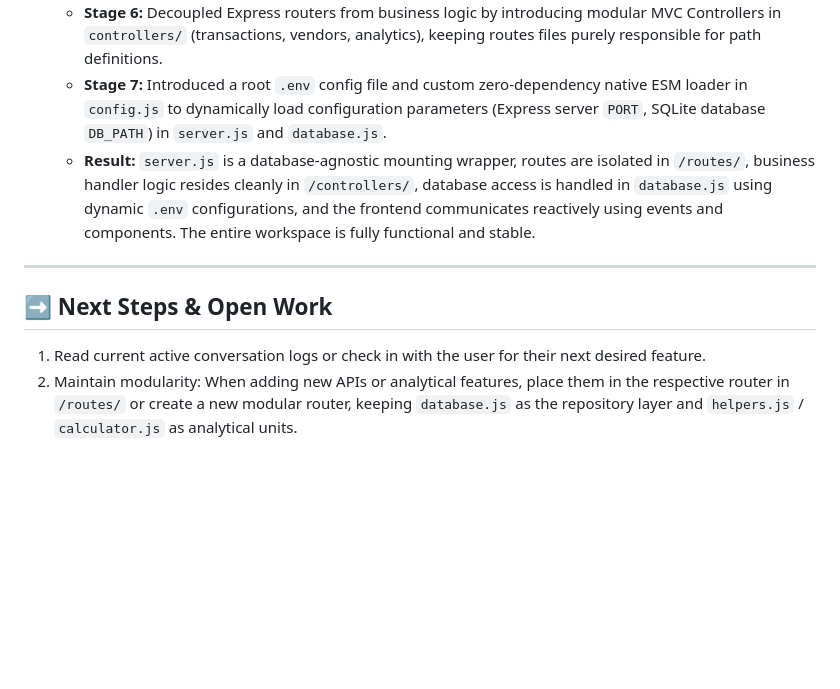
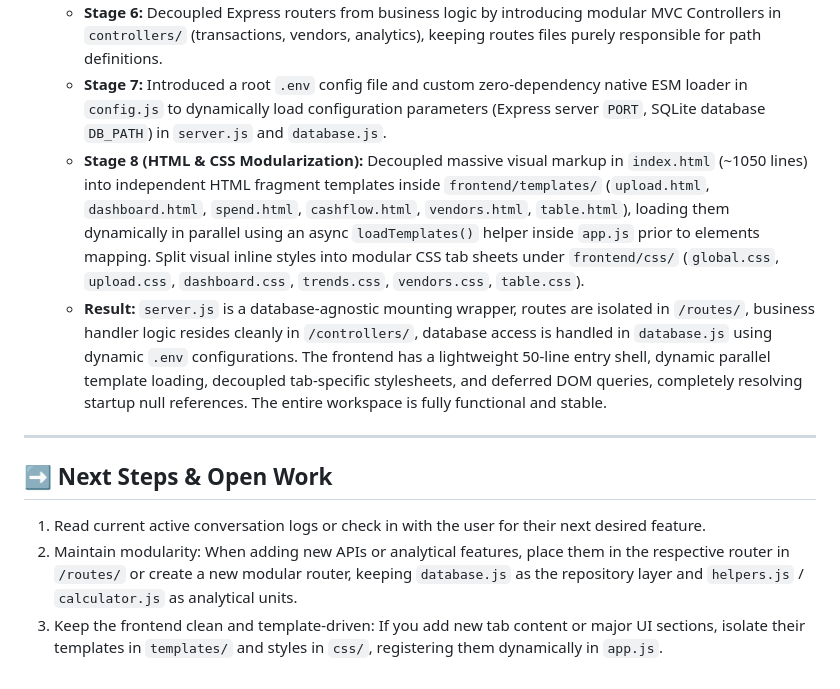
Before and after one commit to sahiil2o/Finlens-migration, a Markdown page: FinLens_Session_Instructions.md, the part around the change. GitHub-like rendering; blank space fills up the shorter version.

Commit message:
docs: update instructions with Stage 8 architecture

```diff
--- a/FinLens_Session_Instructions.md
+++ b/FinLens_Session_Instructions.md
@@ -42,7 +42,8 @@
   * **Stage 5:** Extracted monolithic inline HTML string interpolation blocks from `summary.js` into modular functional template component modules inside `components/` (e.g. `StatCard.js`, `AccountCard.js`, `SalaryCycleCard.js`).
   * **Stage 6:** Decoupled Express routers from business logic by introducing modular MVC Controllers in `controllers/` (transactions, vendors, analytics), keeping routes files purely responsible for path definitions.
   * **Stage 7:** Introduced a root `.env` config file and custom zero-dependency native ESM loader in `config.js` to dynamically load configuration parameters (Express server `PORT`, SQLite database `DB_PATH`) in `server.js` and `database.js`.
-  * **Result:** `server.js` is a database-agnostic mounting wrapper, routes are isolated in `/routes/`, business handler logic resides cleanly in `/controllers/`, database access is handled in `database.js` using dynamic `.env` configurations, and the frontend communicates reactively using events and components. The entire workspace is fully functional and stable.
+  * **Stage 8 (HTML & CSS Modularization):** Decoupled massive visual markup in `index.html` (~1050 lines) into independent HTML fragment templates inside `frontend/templates/` (`upload.html`, `dashboard.html`, `spend.html`, `cashflow.html`, `vendors.html`, `table.html`), loading them dynamically in parallel using an async `loadTemplates()` helper inside `app.js` prior to elements mapping. Split visual inline styles into modular CSS tab sheets under `frontend/css/` (`global.css`, `upload.css`, `dashboard.css`, `trends.css`, `vendors.css`, `table.css`).
+  * **Result:** `server.js` is a database-agnostic mounting wrapper, routes are isolated in `/routes/`, business handler logic resides cleanly in `/controllers/`, database access is handled in `database.js` using dynamic `.env` configurations. The frontend has a lightweight 50-line entry shell, dynamic parallel template loading, decoupled tab-specific stylesheets, and deferred DOM queries, completely resolving startup null references. The entire workspace is fully functional and stable.
 
 ---
 
@@ -50,3 +51,4 @@
 
 1. Read current active conversation logs or check in with the user for their next desired feature.
 2. Maintain modularity: When adding new APIs or analytical features, place them in the respective router in `/routes/` or create a new modular router, keeping `database.js` as the repository layer and `helpers.js` / `calculator.js` as analytical units.
+3. Keep the frontend clean and template-driven: If you add new tab content or major UI sections, isolate their templates in `templates/` and styles in `css/`, registering them dynamically in `app.js`.
```
